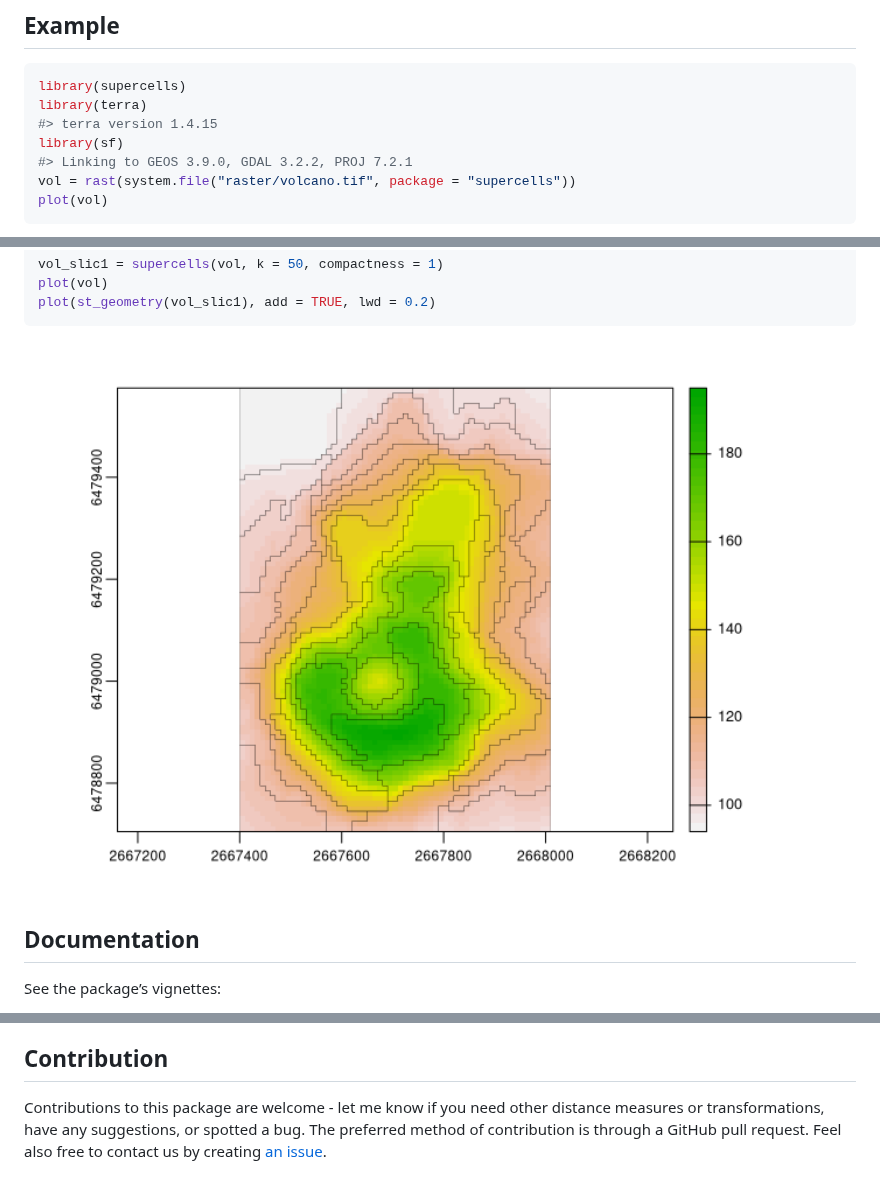
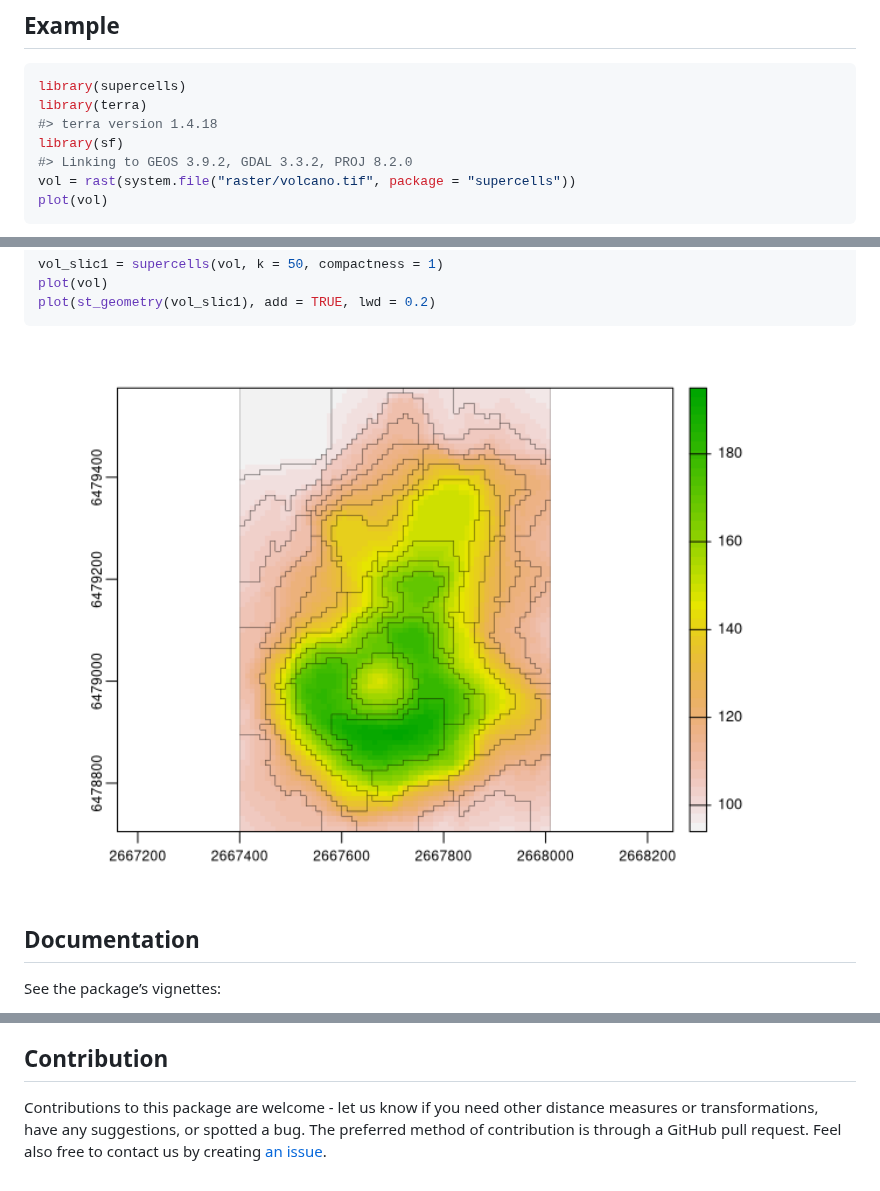
Before and after one commit to Nowosad/supercells, a Markdown page: README.md, 3 parts joined by grey strips. Rendered like a GitHub page; pictures changed too: man/figures/README-unnamed-chunk-3-1.png.

````diff
--- a/README.md
+++ b/README.md
@@ -43,9 +43,9 @@ install.packages("supercells", repos = "https://nowosad.r-universe.dev")
 ``` r
 library(supercells)
 library(terra)
-#> terra version 1.4.15
+#> terra version 1.4.18
 library(sf)
-#> Linking to GEOS 3.9.0, GDAL 3.2.2, PROJ 7.2.1
+#> Linking to GEOS 3.9.2, GDAL 3.3.2, PROJ 8.2.0
 vol = rast(system.file("raster/volcano.tif", package = "supercells"))
 plot(vol)
 ```
@@ -84,7 +84,7 @@ Watch the presentations about this package and some related ideas:
 
 ## Contribution
 
-Contributions to this package are welcome - let me know if you need
+Contributions to this package are welcome - let us know if you need
 other distance measures or transformations, have any suggestions, or
 spotted a bug. The preferred method of contribution is through a GitHub
 pull request. Feel also free to contact us by creating [an
````
Also changed, not shown: 1 other file.
